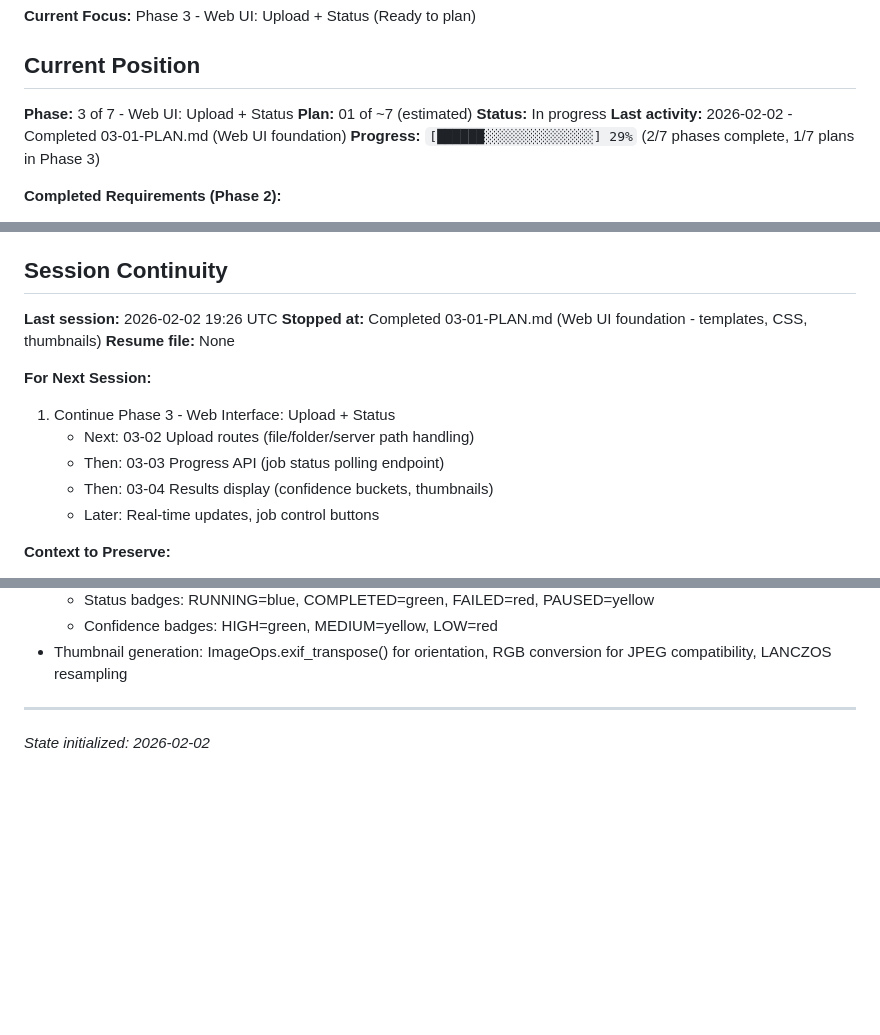
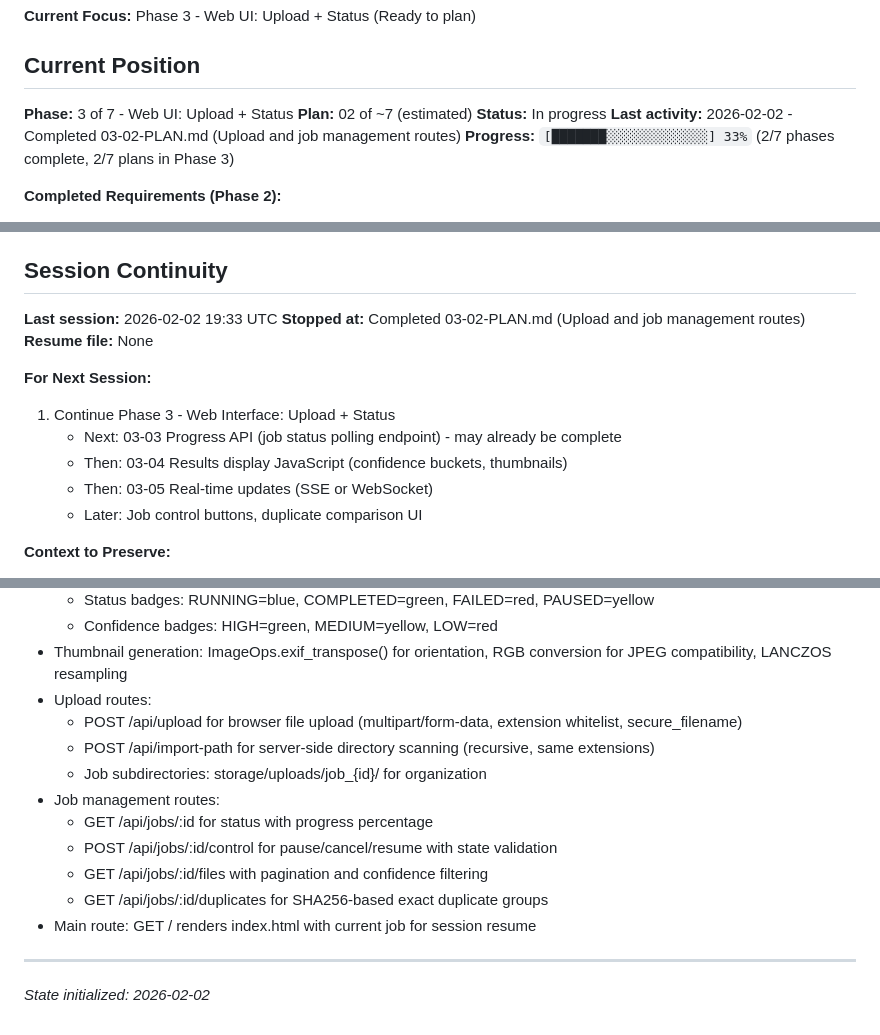
Before and after one commit to Dabnabbit/MediaParser, a Markdown page: .planning/STATE.md, 3 parts joined by grey strips. Drawn GitHub-style; blank space fills up the shorter version.

Commit message:
docs(03-02): complete upload and job management routes plan
Tasks completed: 3/3
- Task 1: Create upload routes for file and path import
- Task 2: Create job management routes
- Task 3: Register blueprints and add main route (already done in 03-03)

SUMMARY: .planning/phases/03-web-ui-upload-status/03-02-SUMMARY.md

```diff
--- a/.planning/STATE.md
+++ b/.planning/STATE.md
@@ -11,10 +11,10 @@
 ## Current Position
 
 **Phase:** 3 of 7 - Web UI: Upload + Status
-**Plan:** 01 of ~7 (estimated)
+**Plan:** 02 of ~7 (estimated)
 **Status:** In progress
-**Last activity:** 2026-02-02 - Completed 03-01-PLAN.md (Web UI foundation)
-**Progress:** `[██████░░░░░░░░░░░░░░] 29%` (2/7 phases complete, 1/7 plans in Phase 3)
+**Last activity:** 2026-02-02 - Completed 03-02-PLAN.md (Upload and job management routes)
+**Progress:** `[███████░░░░░░░░░░░░░] 33%` (2/7 phases complete, 2/7 plans in Phase 3)
 
 **Completed Requirements (Phase 2):**
 - ✓ TIME-01: Confidence score for timestamp detection (COMPLETE - integrated in worker)
@@ -127,16 +132,16 @@ None
 
 ## Session Continuity
 
-**Last session:** 2026-02-02 19:26 UTC
-**Stopped at:** Completed 03-01-PLAN.md (Web UI foundation - templates, CSS, thumbnails)
+**Last session:** 2026-02-02 19:33 UTC
+**Stopped at:** Completed 03-02-PLAN.md (Upload and job management routes)
 **Resume file:** None
 
 **For Next Session:**
 1. Continue Phase 3 - Web Interface: Upload + Status
-   - Next: 03-02 Upload routes (file/folder/server path handling)
-   - Then: 03-03 Progress API (job status polling endpoint)
-   - Then: 03-04 Results display (confidence buckets, thumbnails)
-   - Later: Real-time updates, job control buttons
+   - Next: 03-03 Progress API (job status polling endpoint) - may already be complete
+   - Then: 03-04 Results display JavaScript (confidence buckets, thumbnails)
+   - Then: 03-05 Real-time updates (SSE or WebSocket)
+   - Later: Job control buttons, duplicate comparison UI
 
 **Context to Preserve:**
 - Phase 1 (COMPLETE): Established foundational patterns (pathlib, app factory, env config, database schema, library functions, task queue, integration tests)
@@ -184,6 +189,16 @@ None
   - Status badges: RUNNING=blue, COMPLETED=green, FAILED=red, PAUSED=yellow
   - Confidence badges: HIGH=green, MEDIUM=yellow, LOW=red
 - Thumbnail generation: ImageOps.exif_transpose() for orientation, RGB conversion for JPEG compatibility, LANCZOS resampling
+- Upload routes:
+  - POST /api/upload for browser file upload (multipart/form-data, extension whitelist, secure_filename)
+  - POST /api/import-path for server-side directory scanning (recursive, same extensions)
+  - Job subdirectories: storage/uploads/job_{id}/ for organization
+- Job management routes:
+  - GET /api/jobs/:id for status with progress percentage
+  - POST /api/jobs/:id/control for pause/cancel/resume with state validation
+  - GET /api/jobs/:id/files with pagination and confidence filtering
+  - GET /api/jobs/:id/duplicates for SHA256-based exact duplicate groups
+- Main route: GET / renders index.html with current job for session resume
 
 ---
 
```
Also changed, not shown: other parts of .planning/STATE.md (+7 -2 lines), 1 other file.
